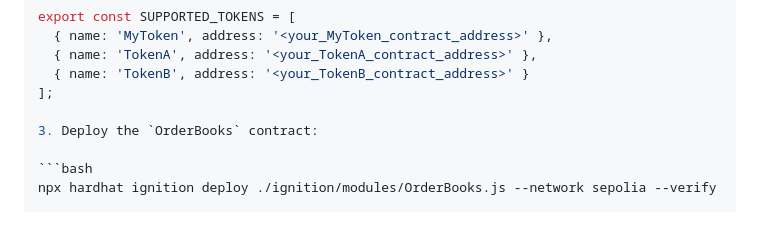
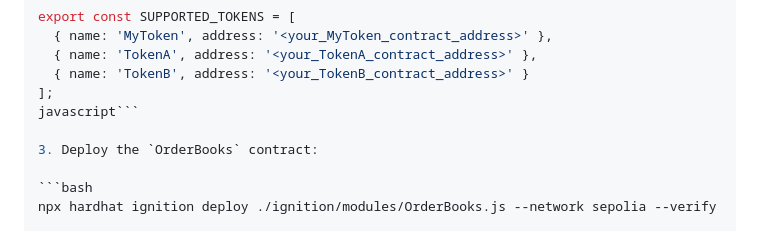
Before and after one commit to nrsteja/CZ4153_Project, a Markdown page: README.md, the part around the change. Drawn GitHub-style.

````diff
--- a/README.md
+++ b/README.md
@@ -82,6 +82,7 @@ export const SUPPORTED_TOKENS = [
   { name: 'TokenA', address: '<your_TokenA_contract_address>' },
   { name: 'TokenB', address: '<your_TokenB_contract_address>' }
 ];
+javascript```
 
 3. Deploy the `OrderBooks` contract:
 
````
